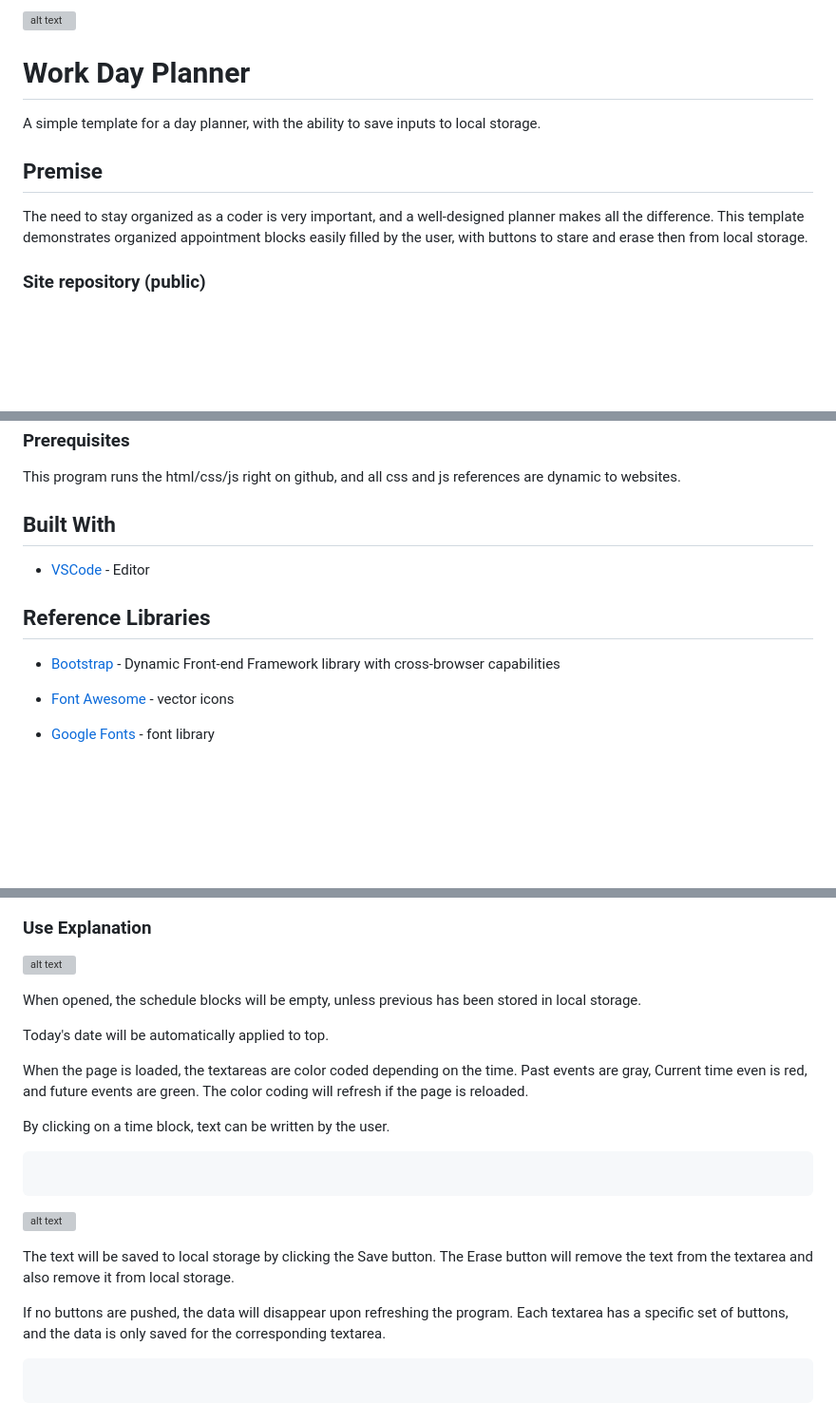
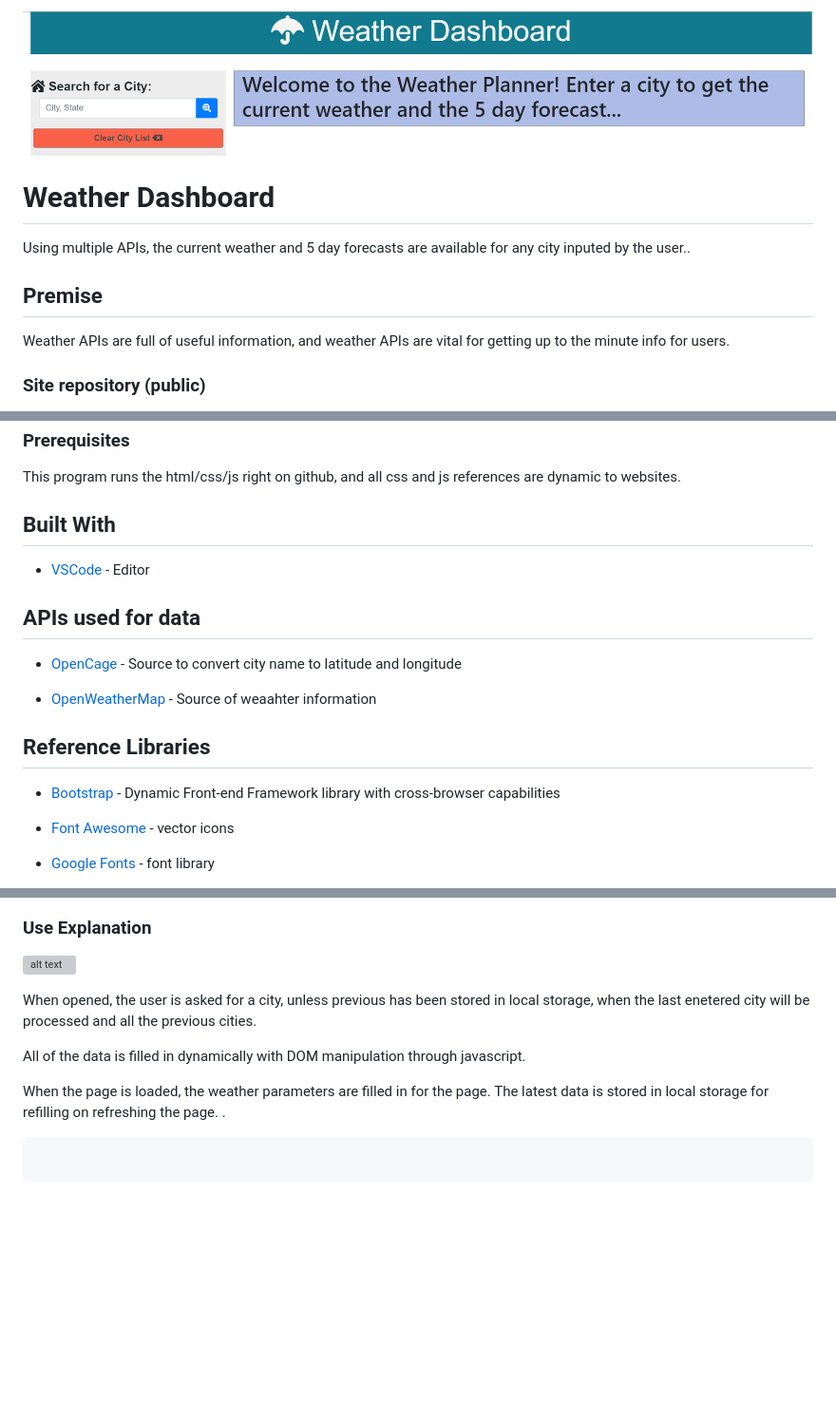
Before and after one commit to whoerman/Weather-Dashboard, a Markdown page: README.md, 3 parts joined by grey strips. Shown: that part at 95% size. Rendered like a GitHub page; pictures changed too: assets/images/headerIntro.jpg (added); blank space fills up the shorter version; grey boxes are pictures that could not be loaded.

Commit message:
reformatting the readme

````diff
--- a/README.md
+++ b/README.md
@@ -1,12 +1,12 @@
-![alt text](./assets/screenshottitle.jpg "Work Day Planner Header")
+![alt text](./assets/images/headerIntro.jpg "Weather Dashboard Header")
 
-# Work Day Planner
+# Weather Dashboard
 
-A simple template for a day planner, with the ability to save inputs to local storage.
+Using multiple APIs, the current weather and 5 day forecasts are available for any city inputed by the user..
 
 ## Premise
 
-The need to stay organized as a coder is very important, and a well-designed planner makes all the difference. This template demonstrates organized appointment blocks easily filled by the user, with buttons to stare and erase then from local storage.
+Weather APIs are full of useful information, and weather APIs are vital for getting up to the minute info for users.
 
 ### Site repository (public)
 
@@ -23,9 +23,16 @@ This program runs the html/css/js right on github, and all css and js references
 
 * [VSCode](https://code.visualstudio.com/) - Editor
 
+## APIs used for data
+
+* [OpenCage](https://opencagedata.com/) - Source to convert city name to latitude and longitude
+
+* [OpenWeatherMap](hhttps://openweathermap.org/) - Source of weaahter information
+
 ## Reference Libraries
 
 * [Bootstrap](https://getbootstrap.com/) - Dynamic Front-end Framework library with cross-browser capabilities
+
 * [Font Awesome](https://fontawesome.com/) - vector icons
 
 * [Google Fonts](https://fonts.google.com/) - font library
@@ -40,18 +45,10 @@ This program runs the html/css/js right on github, and all css and js references
 
-When opened, the schedule blocks will be empty, unless previous has been stored in local storage.
+When opened, the user is asked for a city, unless previous has been stored in local storage, when the last enetered city will be processed and all the previous cities.
 
-Today's date will be automatically applied to top.
+All of the data is filled in dynamically with DOM manipulation through javascript.
 
-When the page is loaded, the textareas are color coded depending on the time. Past events are gray, Current time even is red, and future events are green. The color coding will refresh if the page is reloaded.
-
-By clicking on a time block, text can be written by the user.
-```
-```
-![alt text](./assets/screenshotbuttons.jpg "Work Day Planner")
-
-The text will be saved to local storage by clicking the Save button. The Erase button will remove the text from the textarea and also remove it from local storage.
-
-If no buttons are pushed, the data will disappear upon refreshing the program. Each textarea has a specific set of buttons, and the data is only saved for the corresponding textarea.
+When the page is loaded, the weather parameters are filled in for the page. The latest data is stored in local storage for refilling on refreshing the page.
+.
 ```
 ```
 ### Acknowledgements
````
Also changed, not shown: other parts of README.md (+1 -3 lines), assets/images/searchBox.jpg (added), 1 other file.
